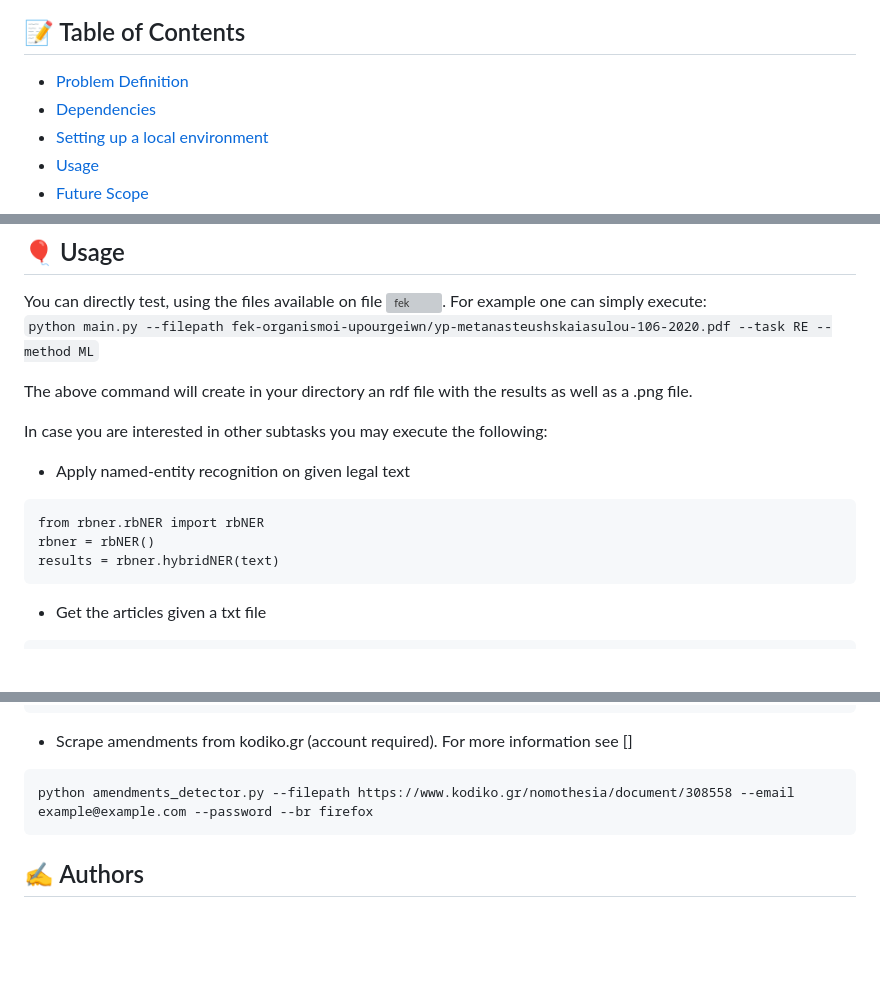
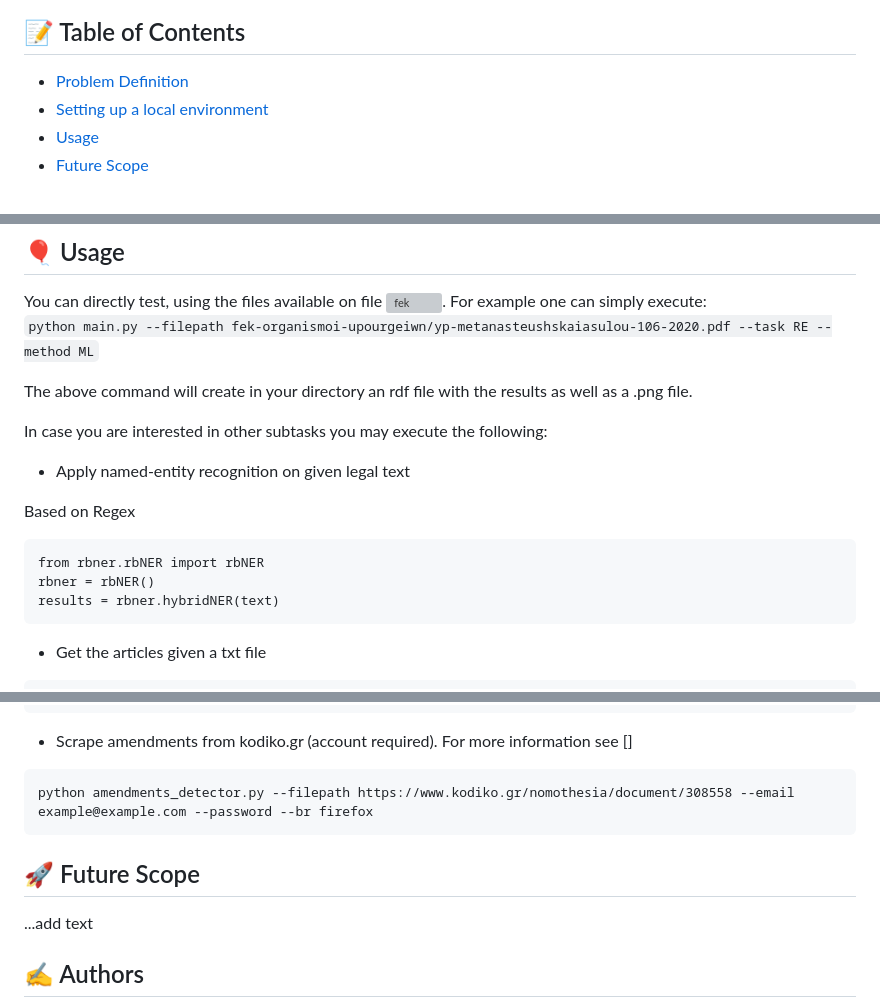
Before and after one commit to dorg-ihu/gg-extraction-2022, a Markdown page: README.md, 3 parts joined by grey strips. Drawn GitHub-style; blank space fills up the shorter version; grey boxes are pictures that could not be loaded.

````diff
--- a/README.md
+++ b/README.md
@@ -8,7 +8,6 @@ NOTE: THIS REPO IS UNDER CONSTRUCTION SOME ATTRIBUTES MAY NOT BE FULLY FUNCTIONA
 
 ## 📝 Table of Contents
 - [Problem Definition](#problem_statement)
-- [Dependencies](#dependencies)
 - [Setting up a local environment](#getting_started)
 - [Usage](#usage)
 - [Future Scope](#future_scope)
@@ -42,11 +41,15 @@ The above command will create in your directory an rdf file with the results as
 In case you are interested in other subtasks you may execute the following:
 
 * Apply named-entity recognition on given legal text
+
+Based on Regex
+
 ```
 from rbner.rbNER import rbNER
 rbner = rbNER()
 results = rbner.hybridNER(text)
 ```
+
 * Get the articles given a txt file
 ```
 from src.fek_parser FekParser
@@ -66,6 +69,10 @@ paragraphs = FPRS.find_article_paragraphs(text)
 python amendments_detector.py --filepath https://www.kodiko.gr/nomothesia/document/308558 --email example@example.com --password --br firefox
 ```
 
+## 🚀 Future Scope <a name = "future_scope"></a>
+
+...add text
+
 ## ✍️ Authors <a name = "authors"></a>
 - [@Ioannis Konstantinidis](https://github.com/ikonstas-ds)
 - [@Konstantinos Christantonis](https://github.com/konschri)
````
